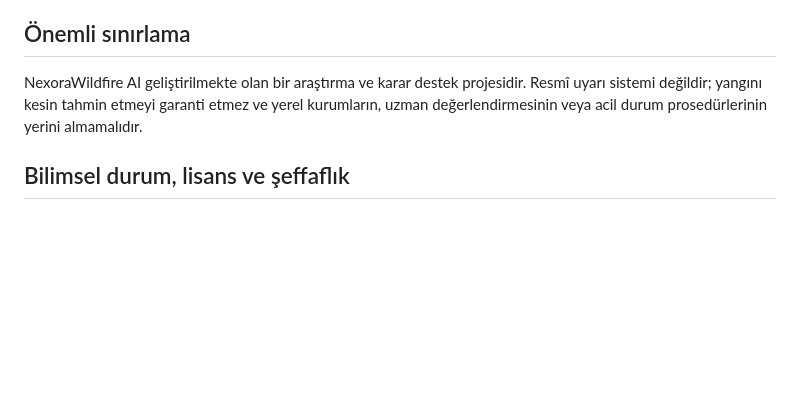
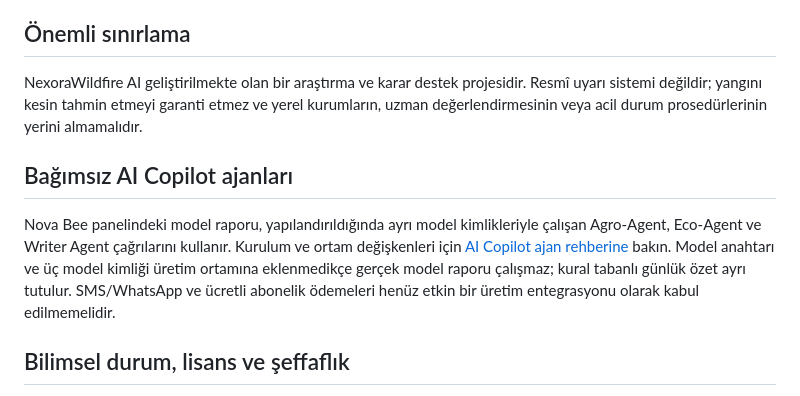
Before and after one commit to Nexora88/nova-forest-ai, a Markdown page: README.tr.md, the part around the change. Rendered like a GitHub page; blank space fills up the shorter version.

Commit message:
Document independent AI agents and honest deployment status in Turkish README

```diff
--- a/README.tr.md
+++ b/README.tr.md
@@ -111,6 +111,10 @@ Depodaki `LICENSE`, yalnızca Nexora tarafından yazılan kodu kapsar. Üçünc
 NexoraWildfire AI geliştirilmekte olan bir araştırma ve karar destek projesidir. Resmî uyarı sistemi değildir; yangını kesin tahmin etmeyi garanti etmez ve yerel kurumların, uzman değerlendirmesinin veya acil durum prosedürlerinin yerini almamalıdır.
 
 
+## Bağımsız AI Copilot ajanları
+
+Nova Bee panelindeki model raporu, yapılandırıldığında ayrı model kimlikleriyle çalışan Agro-Agent, Eco-Agent ve Writer Agent çağrılarını kullanır. Kurulum ve ortam değişkenleri için [AI Copilot ajan rehberine](docs/AI_COPILOT_AGENTS.md) bakın. Model anahtarı ve üç model kimliği üretim ortamına eklenmedikçe gerçek model raporu çalışmaz; kural tabanlı günlük özet ayrı tutulur. SMS/WhatsApp ve ücretli abonelik ödemeleri henüz etkin bir üretim entegrasyonu olarak kabul edilmemelidir.
+
 ## Bilimsel durum, lisans ve şeffaflık
 
 - [Bilimsel durum ve doğrulama planı](docs/SCIENTIFIC_STATUS.md)
```
